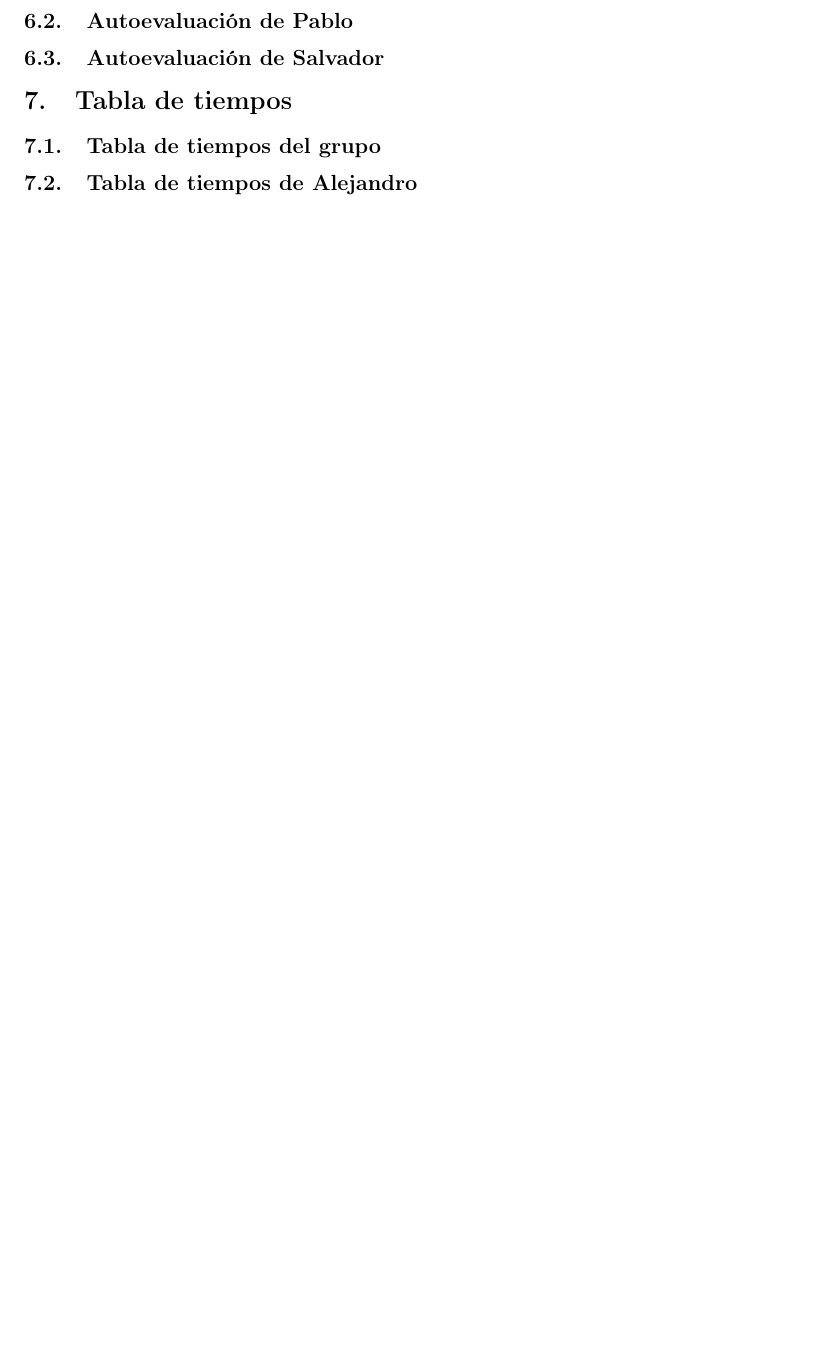
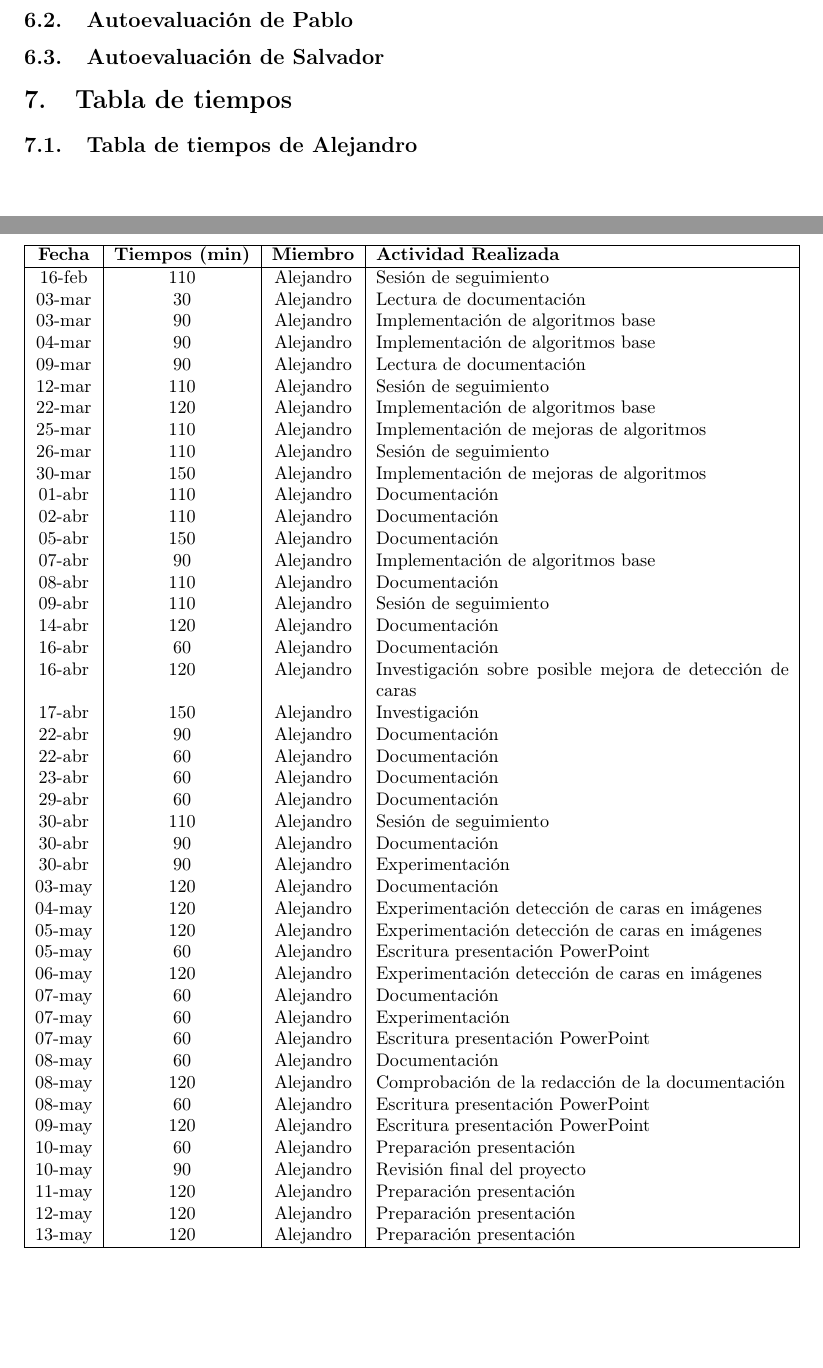
Before and after one commit to pabcannav/proyectoPID, a LaTeX document (laTex/main.tex): part of page 16 of 18 before the commit and two parts of pages 17 and 18 of 21 after it, the two joined at a grey line, cut so that both start at the same text, the shorter picture padded with empty space. Compiled offline with pdfLaTeX.

Commit message:
actualizado repositorio

```diff
--- a/laTex/main.tex
+++ b/laTex/main.tex
@@ -7,6 +7,7 @@
 \usepackage[T1]{fontenc}
 \usepackage{hyperref}
 \usepackage{float}
+\usepackage{longtable}
 
 
 \title{Proyecto de investigación sobre detección de caras mediante OpenCV}
@@ -394,9 +402,67 @@ Es posible que en el proceso de compilación del archivo aparezcan ventanas emer
 
 \section{Tabla de tiempos}
 
-\subsection{Tabla de tiempos del grupo}
+\subsection{Tabla de tiempos de Alejandro}
 
-\subsection{Tabla de tiempos de Alejandro}
+\newpage
+
+\begin{center}
+\begin{longtable}{|c|c|c|p{8cm}|}
+\hline
+\textbf{Fecha} & \textbf{Tiempos (min)} & \textbf{Miembro} & \textbf{Actividad Realizada} \\
+\hline
+\endfirsthead
+\hline
+\textbf{Fecha} & \textbf{Tiempos (min)} & \textbf{Miembro} & \textbf{Actividad Realizada} \\
+\hline
+\endhead
+16-feb & 110 & Alejandro & Sesión de seguimiento \\
+03-mar & 30  & Alejandro & Lectura de documentación \\
+03-mar & 90  & Alejandro & Implementación de algoritmos base \\
+04-mar & 90  & Alejandro & Implementación de algoritmos base \\
+09-mar & 90  & Alejandro & Lectura de documentación \\
+12-mar & 110 & Alejandro & Sesión de seguimiento \\
+22-mar & 120 & Alejandro & Implementación de algoritmos base \\
+25-mar & 110 & Alejandro & Implementación de mejoras de algoritmos \\
+26-mar & 110 & Alejandro & Sesión de seguimiento \\
+30-mar & 150 & Alejandro & Implementación de mejoras de algoritmos \\
+01-abr & 110 & Alejandro & Documentación \\
+02-abr & 110 & Alejandro & Documentación \\
+05-abr & 150 & Alejandro & Documentación \\
+07-abr & 90  & Alejandro & Implementación de algoritmos base \\
+08-abr & 110 & Alejandro & Documentación \\
+09-abr & 110 & Alejandro & Sesión de seguimiento \\
+14-abr & 120 & Alejandro & Documentación \\
+16-abr & 60  & Alejandro & Documentación \\
+16-abr & 120 & Alejandro & Investigación sobre posible mejora de detección de caras \\
+17-abr & 150 & Alejandro & Investigación \\
+22-abr & 90  & Alejandro & Documentación \\
+22-abr & 60  & Alejandro & Documentación \\
+23-abr & 60  & Alejandro & Documentación \\
+29-abr & 60  & Alejandro & Documentación \\
+30-abr & 110 & Alejandro & Sesión de seguimiento \\
+30-abr & 90  & Alejandro & Documentación \\
+30-abr & 90  & Alejandro & Experimentación \\
+03-may & 120 & Alejandro & Documentación \\
+04-may & 120 & Alejandro & Experimentación detección de caras en imágenes \\
+05-may & 120 & Alejandro & Experimentación detección de caras en imágenes \\
+05-may & 60  & Alejandro & Escritura presentación PowerPoint \\
+06-may & 120 & Alejandro & Experimentación detección de caras en imágenes \\
+07-may & 60  & Alejandro & Documentación \\
+07-may & 60  & Alejandro & Experimentación \\
+07-may & 60  & Alejandro & Escritura presentación PowerPoint \\
+08-may & 60  & Alejandro & Documentación \\
+08-may & 120 & Alejandro & Comprobación de la redacción de la documentación \\
+08-may & 60  & Alejandro & Escritura presentación PowerPoint \\
+09-may & 120 & Alejandro & Escritura presentación PowerPoint \\
+10-may & 60  & Alejandro & Preparación presentación \\
+10-may & 90  & Alejandro & Revisión final del proyecto \\
+11-may & 120 & Alejandro & Preparación presentación \\
+12-may & 120 & Alejandro & Preparación presentación \\
+13-may & 120 & Alejandro & Preparación presentación \\
+\hline
+\end{longtable}
+\end{center}
 
 \subsection{Tabla de tiempos de Pablo}
 
```
Also changed, not shown: laTex/main.tex (7 more changed lines), 8 other files.
